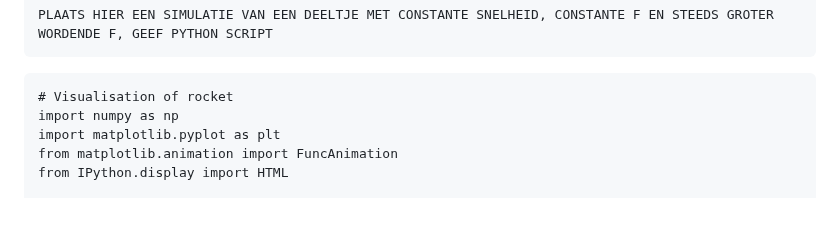
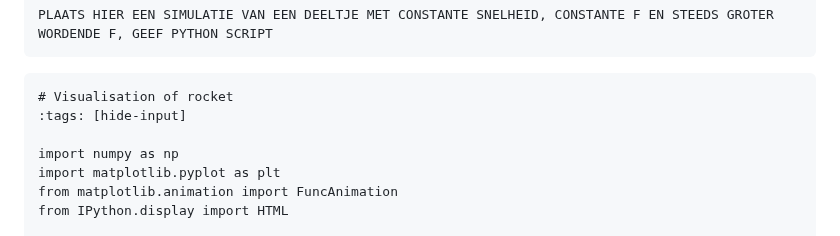
Before and after one commit to winstonDeGreef/Mechanica, a Markdown page: content/Ch2_NewtonsLaws.md, the part around the change. Rendered like a GitHub page; blank space fills up the shorter version.

````diff
--- a/content/Ch2_NewtonsLaws.md
+++ b/content/Ch2_NewtonsLaws.md
@@ -179,6 +179,8 @@ PLAATS HIER EEN SIMULATIE VAN EEN DEELTJE MET CONSTANTE SNELHEID, CONSTANTE F EN
 
 ```{code-cell} Python
 # Visualisation of rocket
+:tags: [hide-input]
+
 import numpy as np
 import matplotlib.pyplot as plt
 from matplotlib.animation import FuncAnimation
````
